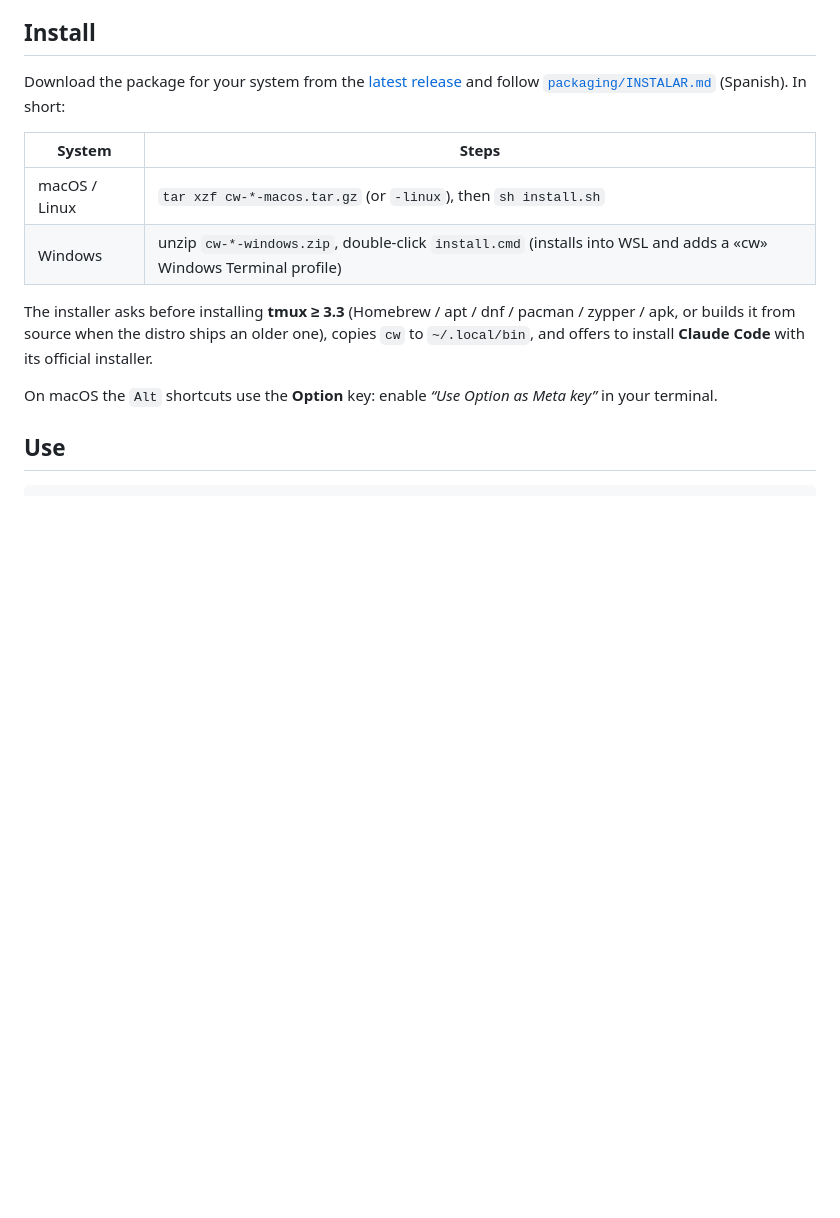
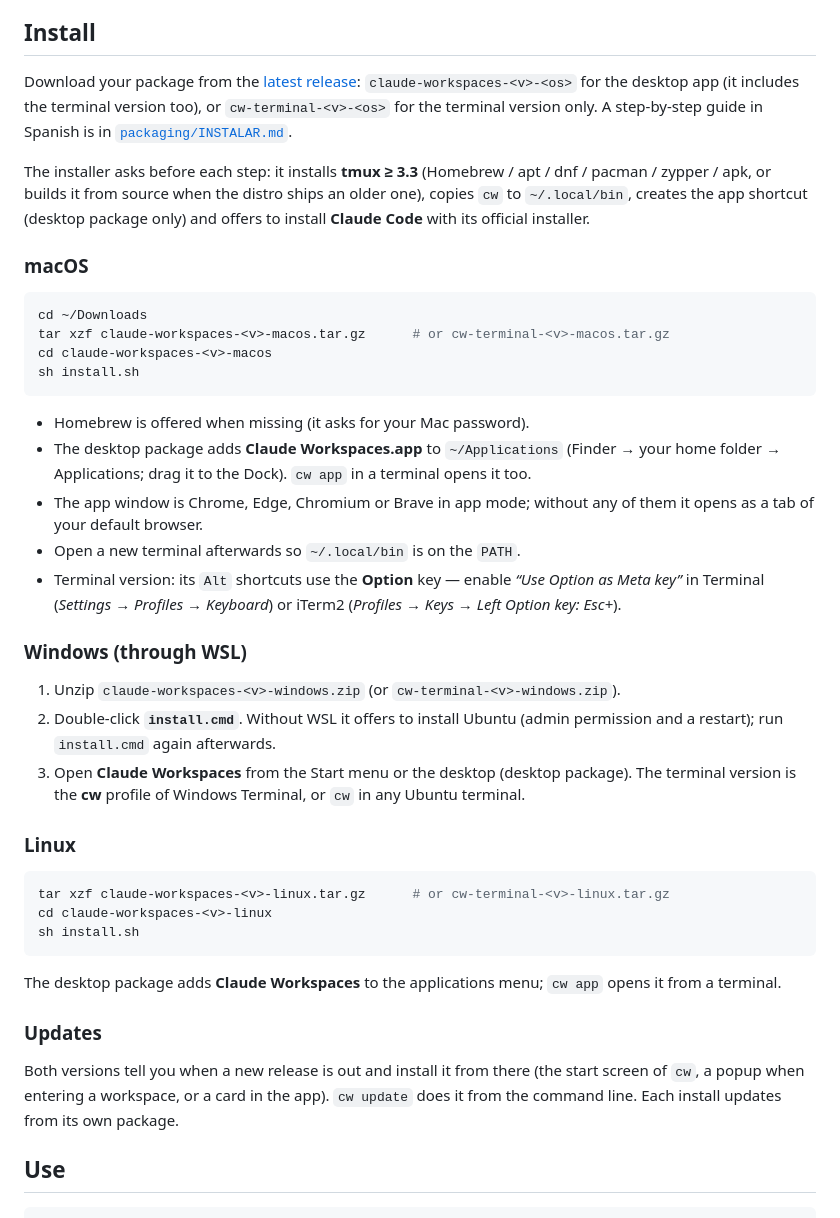
Before and after one commit to Lorenzo2345612/claude-workspaces, a Markdown page: README.md, the part around the change. Drawn GitHub-style; blank space fills up the shorter version.

Commit message:
README: install steps per system for both packages
Co-Authored-By: Claude Opus 5.5 (1M context) <noreply@anthropic.com>

````diff
--- a/README.md
+++ b/README.md
@@ -65,21 +65,60 @@ Each release ships two packages with the same engine and the same saved format:
 
 ## Install
 
-Download the package for your system from the
-[latest release](https://github.com/Lorenzo2345612/claude-workspaces/releases/latest) and follow
-[`packaging/INSTALAR.md`](packaging/INSTALAR.md) (Spanish). In short:
+Download your package from the
+[latest release](https://github.com/Lorenzo2345612/claude-workspaces/releases/latest):
+`claude-workspaces-<v>-<os>` for the desktop app (it includes the terminal version too), or
+`cw-terminal-<v>-<os>` for the terminal version only. A step-by-step guide in Spanish is in
+[`packaging/INSTALAR.md`](packaging/INSTALAR.md).
 
-| System | Steps |
-|---|---|
-| macOS / Linux | `tar xzf cw-*-macos.tar.gz` (or `-linux`), then `sh install.sh` |
-| Windows | unzip `cw-*-windows.zip`, double-click `install.cmd` (installs into WSL and adds a «cw» Windows Terminal profile) |
+The installer asks before each step: it installs **tmux ≥ 3.3** (Homebrew / apt / dnf / pacman /
+zypper / apk, or builds it from source when the distro ships an older one), copies `cw` to
+`~/.local/bin`, creates the app shortcut (desktop package only) and offers to install
+**Claude Code** with its official installer.
 
-The installer asks before installing **tmux ≥ 3.3** (Homebrew / apt / dnf / pacman / zypper / apk,
-or builds it from source when the distro ships an older one), copies `cw` to `~/.local/bin`, and
-offers to install **Claude Code** with its official installer.
+### macOS
 
-On macOS the `Alt` shortcuts use the **Option** key: enable *“Use Option as Meta key”* in your
+```sh
+cd ~/Downloads
+tar xzf claude-workspaces-<v>-macos.tar.gz      # or cw-terminal-<v>-macos.tar.gz
+cd claude-workspaces-<v>-macos
+sh install.sh
+```
+
+- Homebrew is offered when missing (it asks for your Mac password).
+- The desktop package adds **Claude Workspaces.app** to `~/Applications` (Finder → your home
+  folder → Applications; drag it to the Dock). `cw app` in a terminal opens it too.
+- The app window is Chrome, Edge, Chromium or Brave in app mode; without any of them it opens as
+  a tab of your default browser.
+- Open a new terminal afterwards so `~/.local/bin` is on the `PATH`.
+- Terminal version: its `Alt` shortcuts use the **Option** key — enable *“Use Option as Meta
+  key”* in Terminal (*Settings → Profiles → Keyboard*) or iTerm2 (*Profiles → Keys → Left Option
+  key: Esc+*).
+
+### Windows (through WSL)
+
+1. Unzip `claude-workspaces-<v>-windows.zip` (or `cw-terminal-<v>-windows.zip`).
+2. Double-click **`install.cmd`**. Without WSL it offers to install Ubuntu (admin permission and
+   a restart); run `install.cmd` again afterwards.
+3. Open **Claude Workspaces** from the Start menu or the desktop (desktop package). The terminal
+   version is the **cw** profile of Windows Terminal, or `cw` in any Ubuntu terminal.
+
+### Linux
+
+```sh
+tar xzf claude-workspaces-<v>-linux.tar.gz      # or cw-terminal-<v>-linux.tar.gz
+cd claude-workspaces-<v>-linux
+sh install.sh
+```
+
+The desktop package adds **Claude Workspaces** to the applications menu; `cw app` opens it from a
 terminal.
+
+### Updates
+
+Both versions tell you when a new release is out and install it from there (the start screen of
+`cw`, a popup when entering a workspace, or a card in the app). `cw update` does it from the
+command line. Each install updates from its own package.
 
 ## Use
 
````
